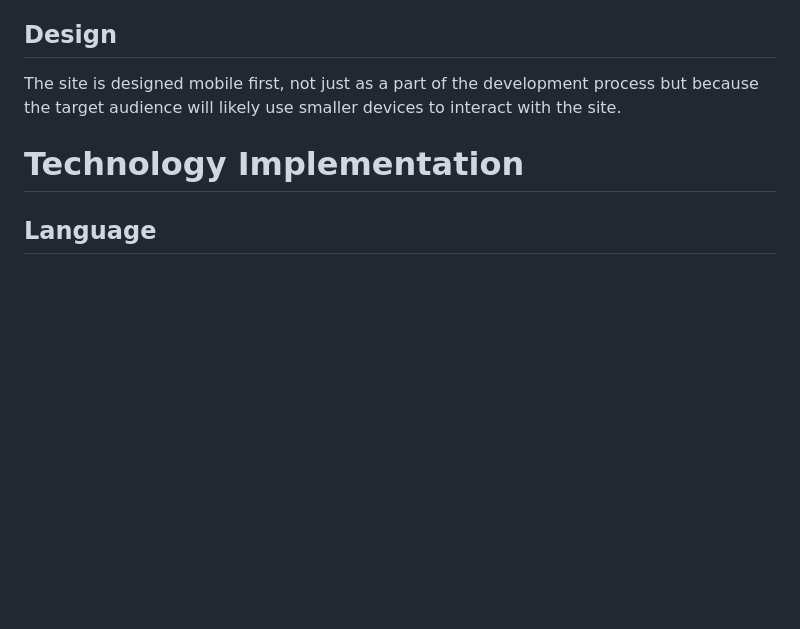
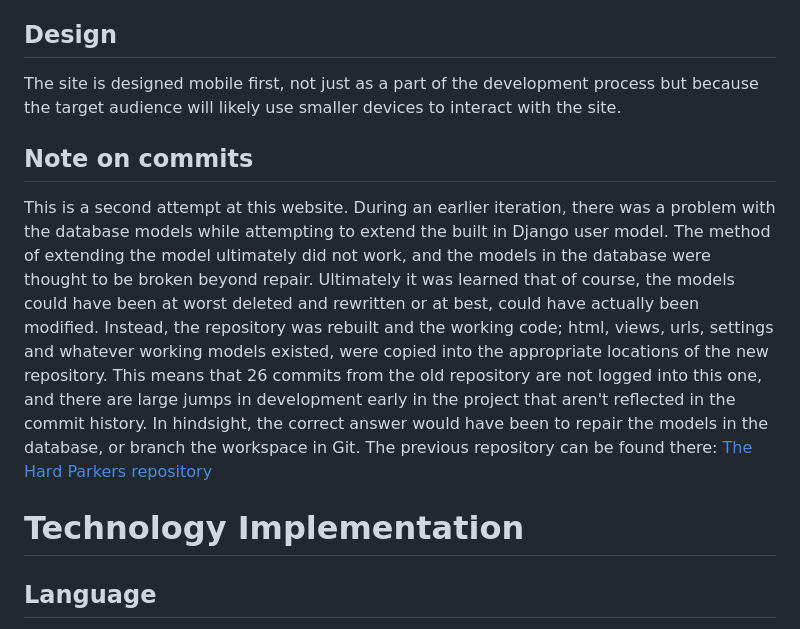
Before and after one commit to WSMorrison/Hard_Parkers, a Markdown page: README.md, the part around the change. GitHub-like rendering; blank space fills up the shorter version.

Commit message:
Update readme with information about commit history.

```diff
--- a/README.md
+++ b/README.md
@@ -48,7 +48,12 @@ Planning the website started with developing data models that hold the informati
 
 The site is designed mobile first, not just as a part of the development process but because the target audience will likely use smaller devices to interact with the site.
 
+## Note on commits
+
+This is a second attempt at this website. During an earlier iteration, there was a problem with the database models while attempting to extend the built in Django user model. The method of extending the model ultimately did not work, and the models in the database were thought to be broken beyond repair. Ultimately it was learned that of course, the models could have been at worst deleted and rewritten or at best, could have actually been modified. Instead, the repository was rebuilt and the working code; html, views, urls, settings and whatever working models existed, were copied into the appropriate locations of the new repository. This means that 26 commits from the old repository are not logged into this one, and there are large jumps in development early in the project that aren't reflected in the commit history. In hindsight, the correct answer would have been to repair the models in the database, or branch the workspace in Git. The previous repository can be found there: [The Hard Parkers repository](https://github.com/WSMorrison/The_Hard_Parkers)
+
 # Technology Implementation
+
 
 ## Language
 
```
